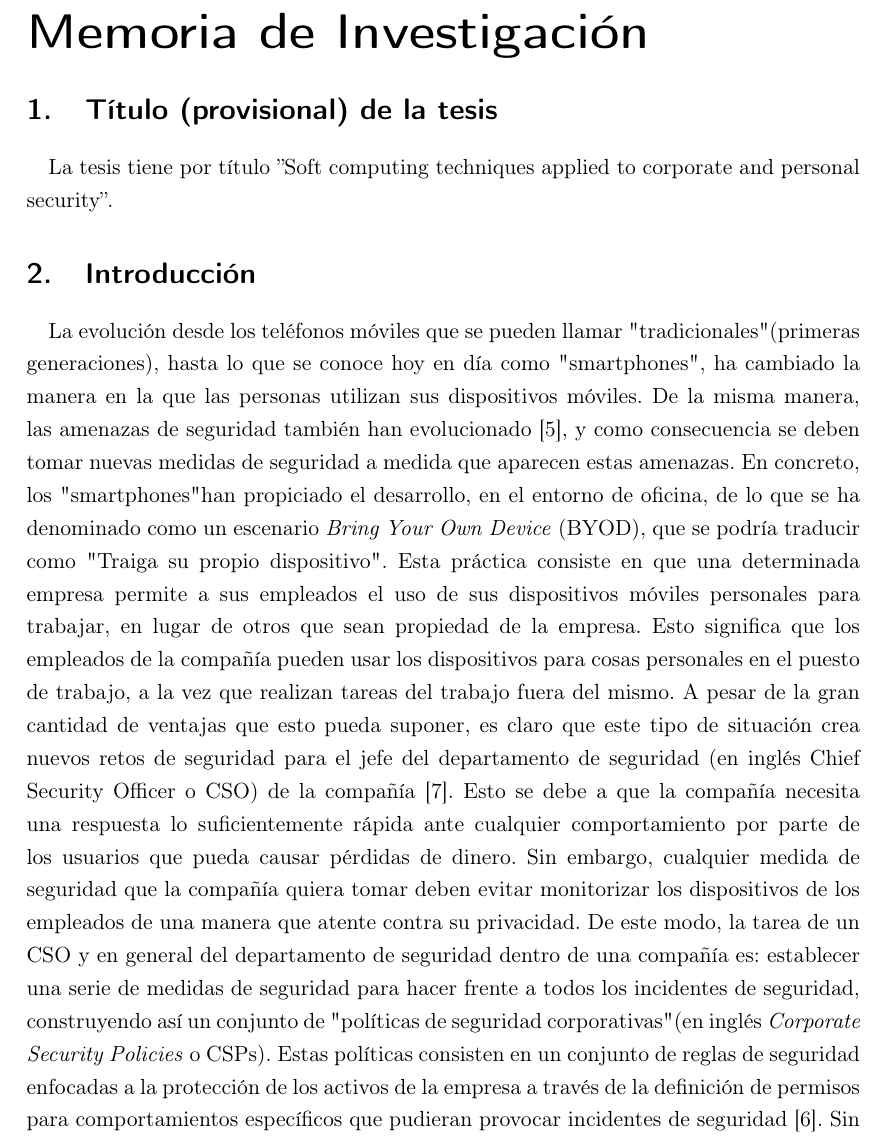
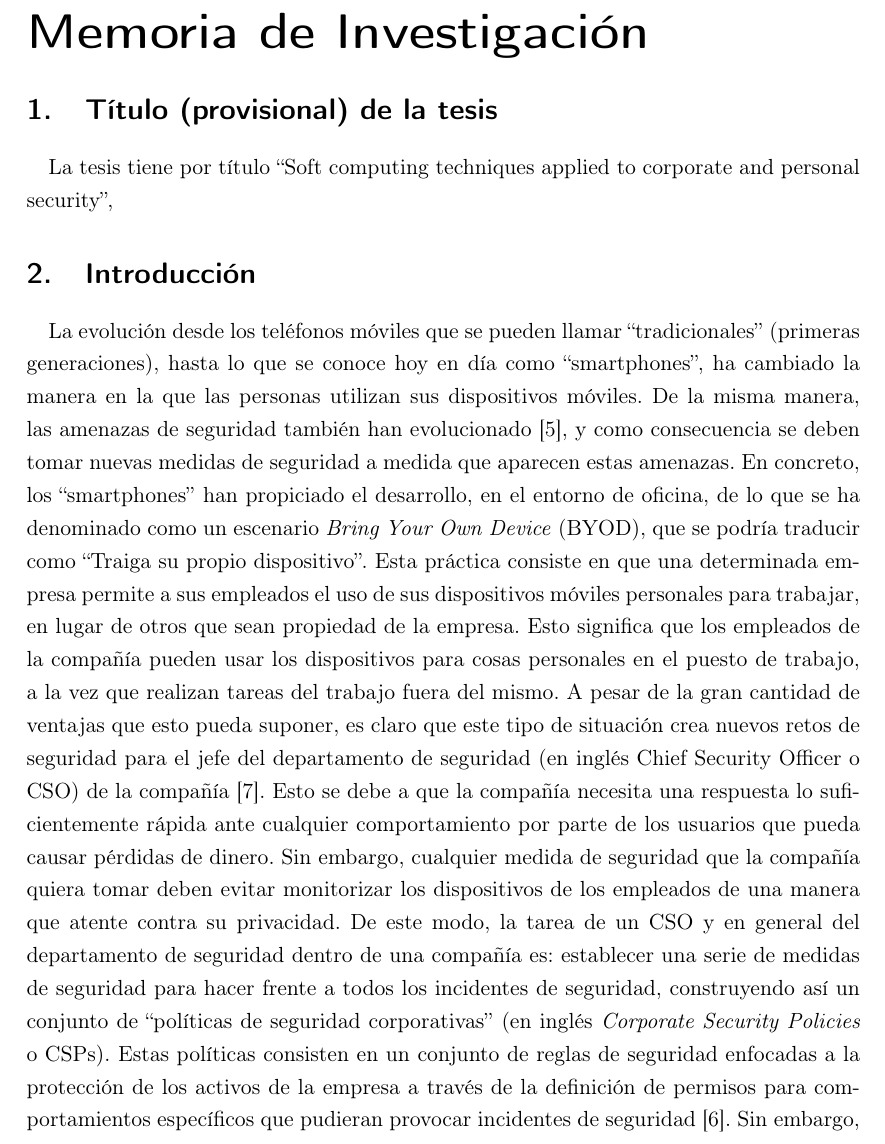
Before and after one commit to unintendedbear/Plan-de-investicaci-n-t-sis, a LaTeX thesis (Plantesis.tex): part of page 3 of 6, cut so that both start at the same text. Compiled offline with pdfLaTeX.

Commit message:
Comillas corregidas

```diff
--- a/Plantesis.tex
+++ b/Plantesis.tex
@@ -128,14 +128,14 @@ Correo electrónico: & pablogarcia@ugr.es \tabularnewline
 
 \section{Título (provisional) de la tesis}
 
-La tesis tiene por título ''Soft computing techniques applied to corporate and personal security''.
+La tesis tiene por título ``Soft computing techniques applied to corporate and personal security'',
 
 
 \section{Introducción}
 
-La evolución desde los teléfonos móviles que se pueden llamar "tradicionales" (primeras generaciones), hasta lo que se conoce hoy en día como "smartphones", ha cambiado la manera en la que las personas utilizan sus dispositivos móviles. De la misma manera, las amenazas de seguridad también han evolucionado \cite{gangula2013survey}, y como consecuencia se deben tomar nuevas medidas de seguridad a medida que aparecen estas amenazas.
-En concreto, los "smartphones" han propiciado el desarrollo, en el entorno de oficina, de lo que se ha denominado como un escenario \textit{Bring Your Own Device} (BYOD), que se podría traducir como "Traiga su propio dispositivo". Esta práctica consiste en que una determinada empresa permite a sus empleados el uso de sus dispositivos móviles personales para trabajar, en lugar de otros que sean propiedad de la empresa. Esto significa que los empleados de la compañía pueden usar los dispositivos para cosas personales en el puesto de trabajo, a la vez que realizan tareas del trabajo fuera del mismo. A pesar de la gran cantidad de ventajas que esto pueda suponer, es claro que este tipo de situación crea nuevos retos de seguridad para el jefe del departamento de seguridad (en inglés Chief Security Officer o CSO) de la compañía \cite{Opp_Security11}. Esto se debe a que la compañía necesita una respuesta lo suficientemente rápida ante cualquier comportamiento por parte de los usuarios que pueda causar pérdidas de dinero. Sin embargo, cualquier medida de seguridad que la compañía quiera tomar deben evitar monitorizar los dispositivos de los empleados de una manera que atente contra su privacidad.
-De este modo, la tarea de un CSO y en general del departamento de seguridad dentro de una compañía es: establecer una serie de medidas de seguridad para hacer frente a todos los incidentes de seguridad, construyendo así un conjunto de "políticas de seguridad corporativas" (en inglés \textit{Corporate Security Policies} o CSPs). Estas políticas consisten en un conjunto de reglas de seguridad enfocadas a la protección de los activos de la empresa a través de la definición de permisos para comportamientos específicos que pudieran provocar incidentes de seguridad \cite{kaeo2003designing}.
+La evolución desde los teléfonos móviles que se pueden llamar ``tradicionales'' (primeras generaciones), hasta lo que se conoce hoy en día como ``smartphones'', ha cambiado la manera en la que las personas utilizan sus dispositivos móviles. De la misma manera, las amenazas de seguridad también han evolucionado \cite{gangula2013survey}, y como consecuencia se deben tomar nuevas medidas de seguridad a medida que aparecen estas amenazas.
+En concreto, los ``smartphones'' han propiciado el desarrollo, en el entorno de oficina, de lo que se ha denominado como un escenario \textit{Bring Your Own Device} (BYOD), que se podría traducir como ``Traiga su propio dispositivo''. Esta práctica consiste en que una determinada empresa permite a sus empleados el uso de sus dispositivos móviles personales para trabajar, en lugar de otros que sean propiedad de la empresa. Esto significa que los empleados de la compañía pueden usar los dispositivos para cosas personales en el puesto de trabajo, a la vez que realizan tareas del trabajo fuera del mismo. A pesar de la gran cantidad de ventajas que esto pueda suponer, es claro que este tipo de situación crea nuevos retos de seguridad para el jefe del departamento de seguridad (en inglés Chief Security Officer o CSO) de la compañía \cite{Opp_Security11}. Esto se debe a que la compañía necesita una respuesta lo suficientemente rápida ante cualquier comportamiento por parte de los usuarios que pueda causar pérdidas de dinero. Sin embargo, cualquier medida de seguridad que la compañía quiera tomar deben evitar monitorizar los dispositivos de los empleados de una manera que atente contra su privacidad.
+De este modo, la tarea de un CSO y en general del departamento de seguridad dentro de una compañía es: establecer una serie de medidas de seguridad para hacer frente a todos los incidentes de seguridad, construyendo así un conjunto de ``políticas de seguridad corporativas'' (en inglés \textit{Corporate Security Policies} o CSPs). Estas políticas consisten en un conjunto de reglas de seguridad enfocadas a la protección de los activos de la empresa a través de la definición de permisos para comportamientos específicos que pudieran provocar incidentes de seguridad \cite{kaeo2003designing}.
 Sin embargo, si las compañías deciden adoptar un escenario tan cambiante como lo es el de BYOD, y permitir a sus empleados utilizar sus propios dispositivos en el trabajo o para trabajar, el riesgo de ocurrencia de incidentes de seguridad crece inminentemente, a pesar de que los empleados no tengan un deseo explícito de perjudicar a la empresa \cite{stanton2005analysis, breivik2002abstract}. Por tanto, se crea la necesidad de renovar o adaptar, de manera dinámica, el conjunto de políticas de seguridad corporativas o CSPs.
 
 En la tésis se propone una arquitectura, que sea fácilmente integrable en los servidores de una compañía, y que sea capaz de evolucionar las reglas incluídas en un conjunto de políticas de seguridad corporativas. El sistema alcanzaría este objetivo a través del aprendizaje del comportamiento que tuviesen los empleados o usuarios en el pasado y que supusiesen un incidente de seguridad. De este modo, el sistema tendría en cuenta las violaciones de seguridad conocidas porque han sido contempladas en las políticas de seguridad, pero también otros aspectos del comportamiento de los usuarios, observación del entorno, y valor de los activos, entre otros. Para ello, se van a aplicar diferentes técnicas.
```
